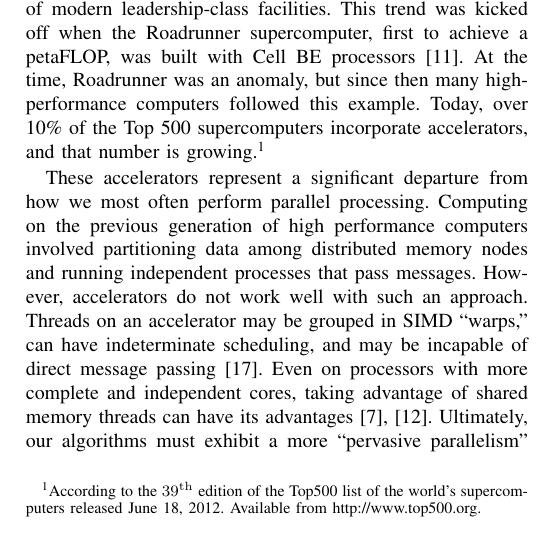
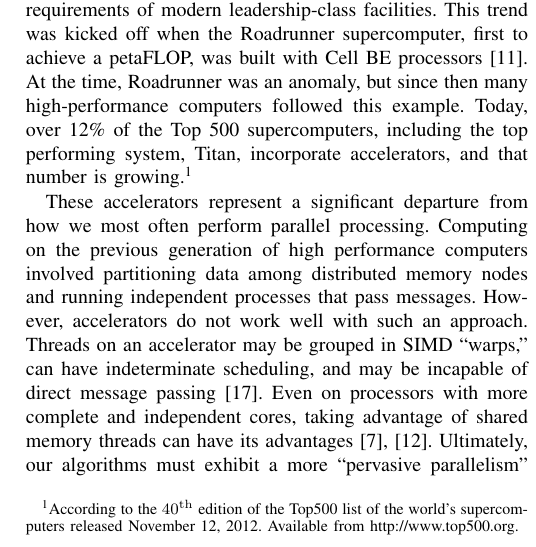
Before and after one commit to kmorel-papers/DaxPDAC2012, a LaTeX paper (DaxPDAC2012.tex): part of one column of page 1 of 6, cut so that both start at the same text. Compiled offline with pdfLaTeX.

Commit message:
Update Top 500 numbers.

```diff
--- a/DaxPDAC2012.tex
+++ b/DaxPDAC2012.tex
@@ -184,10 +184,11 @@ computation requirements of modern leadership-class facilities.  This trend
 was kicked off when the Roadrunner supercomputer, first to achieve a
 petaFLOP, was built with Cell BE processors\lcite{Henning2009}.  At the
 time, Roadrunner was an anomaly, but since then many high-performance
-computers followed this example.  Today, over 10\% of the Top 500
-supercomputers incorporate accelerators, and that number is
-growing.\footnote{According to the $39^{\mathrm{th}}$ edition of the Top500
-  list of the world's supercomputers released June 18, 2012.  Available from
+computers followed this example.  Today, over 12\% of the Top 500
+supercomputers, including the top performing system, Titan, incorporate
+accelerators, and that number is growing.\footnote{According to the
+  $40^{\mathrm{th}}$ edition of the Top500 list of the world's
+  supercomputers released November 12, 2012.  Available from
   \href{http://www.top500.org}{http://www.top500.org}.}
 
 These accelerators represent a significant departure from how we most often
```
